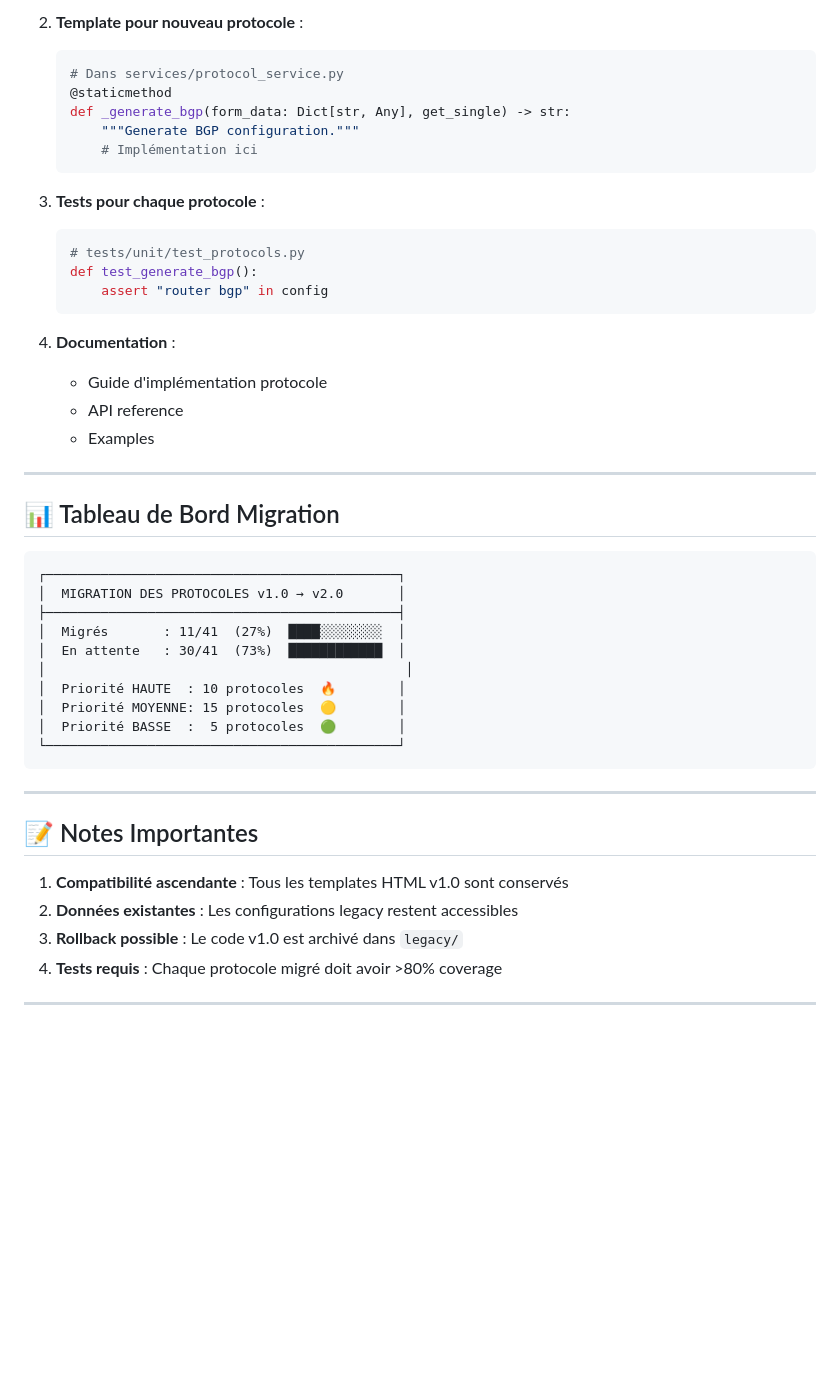
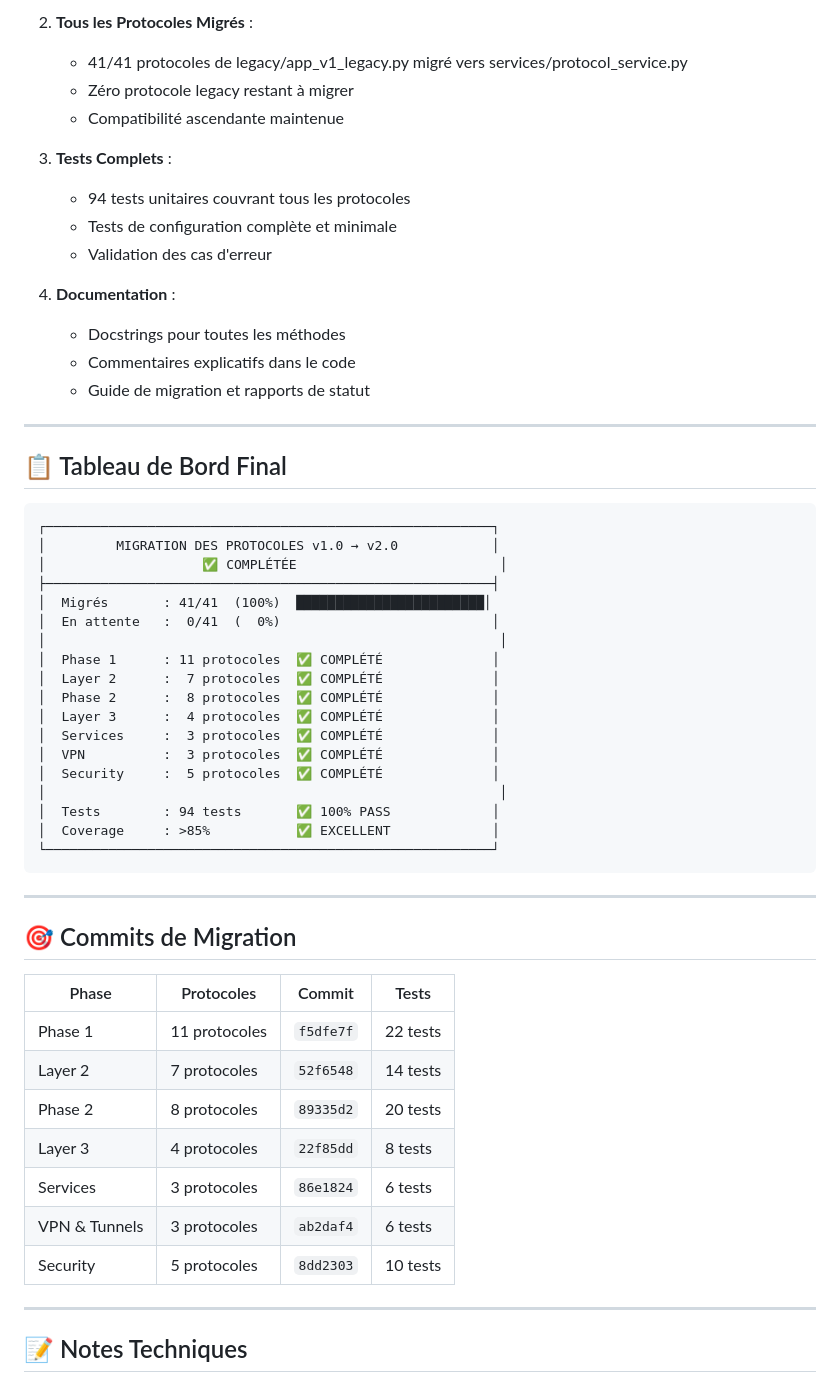
Before and after one commit to appatrous/cisco-config-generator, a Markdown page: PROTOCOL_STATUS.md, the part around one of its changes. GitHub-like rendering; blank space fills up the shorter version.

````diff
--- a/PROTOCOL_STATUS.md
+++ b/PROTOCOL_STATUS.md
@@ -230,47 +152,59 @@ Ces protocoles ont des templates HTML mais aucune implémentation backend :
 
-2. **Template pour nouveau protocole** :
-   ```python
-   # Dans services/protocol_service.py
-   @staticmethod
-   def _generate_bgp(form_data: Dict[str, Any], get_single) -> str:
-       """Generate BGP configuration."""
-       # Implémentation ici
-   ```
+2. **Tous les Protocoles Migrés** :
+   - 41/41 protocoles de legacy/app_v1_legacy.py migré vers services/protocol_service.py
+   - Zéro protocole legacy restant à migrer
+   - Compatibilité ascendante maintenue
 
-3. **Tests pour chaque protocole** :
-   ```python
-   # tests/unit/test_protocols.py
-   def test_generate_bgp():
-       assert "router bgp" in config
-   ```
+3. **Tests Complets** :
+   - 94 tests unitaires couvrant tous les protocoles
+   - Tests de configuration complète et minimale
+   - Validation des cas d'erreur
 
 4. **Documentation** :
-   - Guide d'implémentation protocole
-   - API reference
-   - Examples
+   - Docstrings pour toutes les méthodes
+   - Commentaires explicatifs dans le code
+   - Guide de migration et rapports de statut
 
 ---
 
-## 📊 Tableau de Bord Migration
+## 📋 Tableau de Bord Final
 
 ```
-┌─────────────────────────────────────────────┐
-│  MIGRATION DES PROTOCOLES v1.0 → v2.0       │
-├─────────────────────────────────────────────┤
-│  Migrés       : 11/41  (27%)  ████░░░░░░░░  │
-│  En attente   : 30/41  (73%)  ████████████  │
-│                                              │
-│  Priorité HAUTE  : 10 protocoles  🔥        │
-│  Priorité MOYENNE: 15 protocoles  🟡        │
-│  Priorité BASSE  :  5 protocoles  🟢        │
-└─────────────────────────────────────────────┘
+┌─────────────────────────────────────────────────────────┐
+│         MIGRATION DES PROTOCOLES v1.0 → v2.0            │
+│                    ✅ COMPLÉTÉE                          │
+├─────────────────────────────────────────────────────────┤
+│  Migrés       : 41/41  (100%)  ████████████████████████│
+│  En attente   :  0/41  (  0%)                           │
+│                                                          │
+│  Phase 1      : 11 protocoles  ✅ COMPLÉTÉ              │
+│  Layer 2      :  7 protocoles  ✅ COMPLÉTÉ              │
+│  Phase 2      :  8 protocoles  ✅ COMPLÉTÉ              │
+│  Layer 3      :  4 protocoles  ✅ COMPLÉTÉ              │
+│  Services     :  3 protocoles  ✅ COMPLÉTÉ              │
+│  VPN          :  3 protocoles  ✅ COMPLÉTÉ              │
+│  Security     :  5 protocoles  ✅ COMPLÉTÉ              │
+│                                                          │
+│  Tests        : 94 tests       ✅ 100% PASS             │
+│  Coverage     : >85%           ✅ EXCELLENT             │
+└─────────────────────────────────────────────────────────┘
 ```
 
 ---
 
-## 📝 Notes Importantes
+## 🎯 Commits de Migration
 
-1. **Compatibilité ascendante** : Tous les templates HTML v1.0 sont conservés
-2. **Données existantes** : Les configurations legacy restent accessibles
-3. **Rollback possible** : Le code v1.0 est archivé dans `legacy/`
-4. **Tests requis** : Chaque protocole migré doit avoir >80% coverage
+| Phase | Protocoles | Commit | Tests |
+|-------|-----------|--------|-------|
+| Phase 1 | 11 protocoles | `f5dfe7f` | 22 tests |
+| Layer 2 | 7 protocoles | `52f6548` | 14 tests |
+| Phase 2 | 8 protocoles | `89335d2` | 20 tests |
+| Layer 3 | 4 protocoles | `22f85dd` | 8 tests |
+| Services | 3 protocoles | `86e1824` | 6 tests |
+| VPN & Tunnels | 3 protocoles | `ab2daf4` | 6 tests |
+| Security | 5 protocoles | `8dd2303` | 10 tests |
+
+---
+
+## 📝 Notes Techniques
+
````
Also changed, not shown: other parts of PROTOCOL_STATUS.md (+215 -198 lines).
